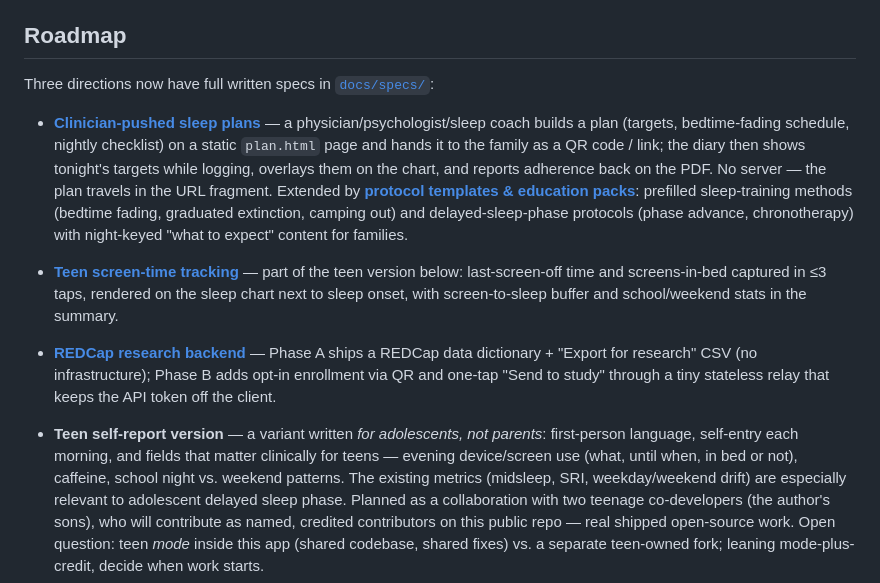
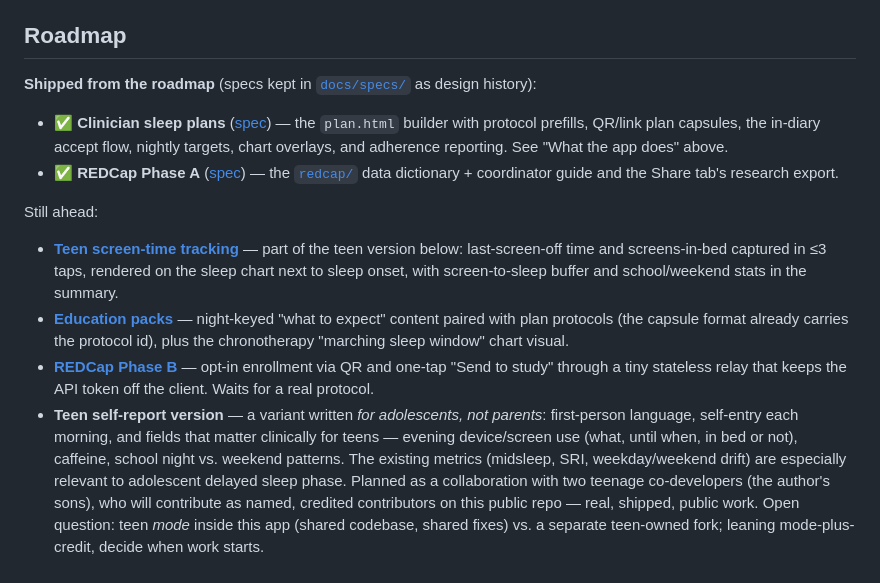
Before and after one commit to CraigCanapariMD/sleep-diary, a Markdown page: README.md, the part around the change. Drawn GitHub-style.

Commit message:
README roadmap: mark clinician plans and REDCap Phase A as shipped
Co-Authored-By: Claude Fable 5 <noreply@anthropic.com>

```diff
--- a/README.md
+++ b/README.md
@@ -167,28 +167,30 @@ Styled with the shared Canapari "Fossil" brand system — see
 
 ## Roadmap
 
-Three directions now have full written specs in [`docs/specs/`](docs/specs/):
+**Shipped from the roadmap** (specs kept in [`docs/specs/`](docs/specs/) as
+design history):
 
-- **[Clinician-pushed sleep plans](docs/specs/clinician-plan-push.md)** — a
-  physician/psychologist/sleep coach builds a plan (targets, bedtime-fading
-  schedule, nightly checklist) on a static `plan.html` page and hands it to
-  the family as a QR code / link; the diary then shows tonight's targets
-  while logging, overlays them on the chart, and reports adherence back on
-  the PDF. No server — the plan travels in the URL fragment. Extended by
-  **[protocol templates & education packs](docs/specs/protocol-templates.md)**:
-  prefilled sleep-training methods (bedtime fading, graduated extinction,
-  camping out) and delayed-sleep-phase protocols (phase advance,
-  chronotherapy) with night-keyed "what to expect" content for families.
+- ✅ **Clinician sleep plans** ([spec](docs/specs/clinician-plan-push.md)) —
+  the `plan.html` builder with protocol prefills, QR/link plan capsules, the
+  in-diary accept flow, nightly targets, chart overlays, and adherence
+  reporting. See "What the app does" above.
+- ✅ **REDCap Phase A** ([spec](docs/specs/redcap-research-backend.md)) — the
+  [`redcap/`](redcap/) data dictionary + coordinator guide and the Share
+  tab's research export.
+
+Still ahead:
+
 - **[Teen screen-time tracking](docs/specs/teen-screen-time.md)** — part of
   the teen version below: last-screen-off time and screens-in-bed captured in
   ≤3 taps, rendered on the sleep chart next to sleep onset, with
   screen-to-sleep buffer and school/weekend stats in the summary.
-- **[REDCap research backend](docs/specs/redcap-research-backend.md)** —
-  Phase A ships a REDCap data dictionary + "Export for research" CSV (no
-  infrastructure); Phase B adds opt-in enrollment via QR and one-tap "Send to
-  study" through a tiny stateless relay that keeps the API token off the
-  client.
-
+- **[Education packs](docs/specs/protocol-templates.md)** — night-keyed
+  "what to expect" content paired with plan protocols (the capsule format
+  already carries the protocol id), plus the chronotherapy "marching sleep
+  window" chart visual.
+- **[REDCap Phase B](docs/specs/redcap-research-backend.md)** — opt-in
+  enrollment via QR and one-tap "Send to study" through a tiny stateless
+  relay that keeps the API token off the client. Waits for a real protocol.
 - **Teen self-report version** — a variant written *for adolescents, not
   parents*: first-person language, self-entry each morning, and fields that
   matter clinically for teens — evening device/screen use (what, until when,
@@ -196,7 +198,7 @@ Three directions now have full written specs in [`docs/specs/`](docs/specs/):
   metrics (midsleep, SRI, weekday/weekend drift) are especially relevant to
   adolescent delayed sleep phase. Planned as a collaboration with two teenage
   co-developers (the author's sons), who will contribute as named,
-  credited contributors on this public repo — real shipped open-source work.
+  credited contributors on this public repo — real, shipped, public work.
   Open question: teen *mode* inside this app (shared codebase, shared fixes)
   vs. a separate teen-owned fork; leaning mode-plus-credit, decide when work
   starts.
```
